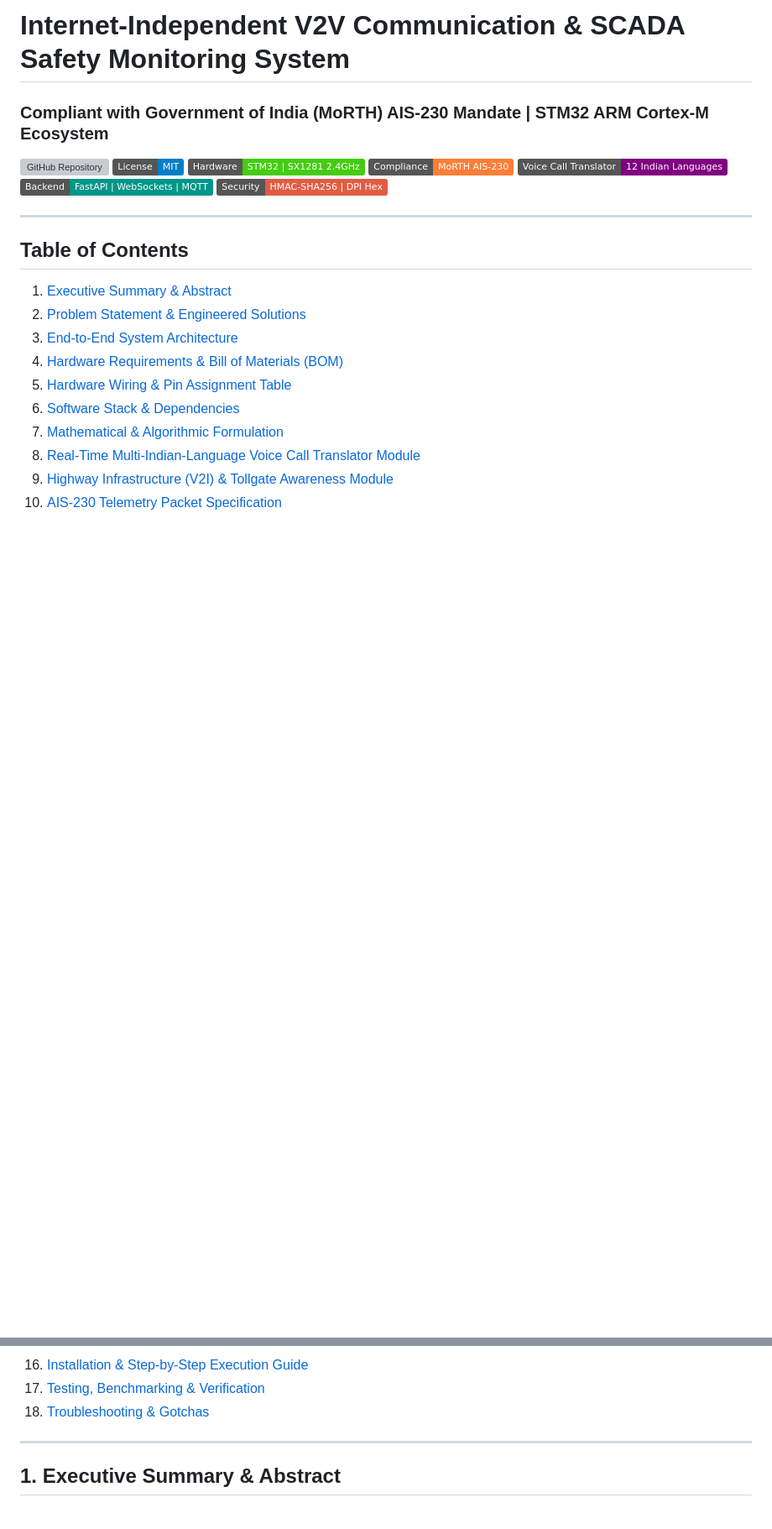
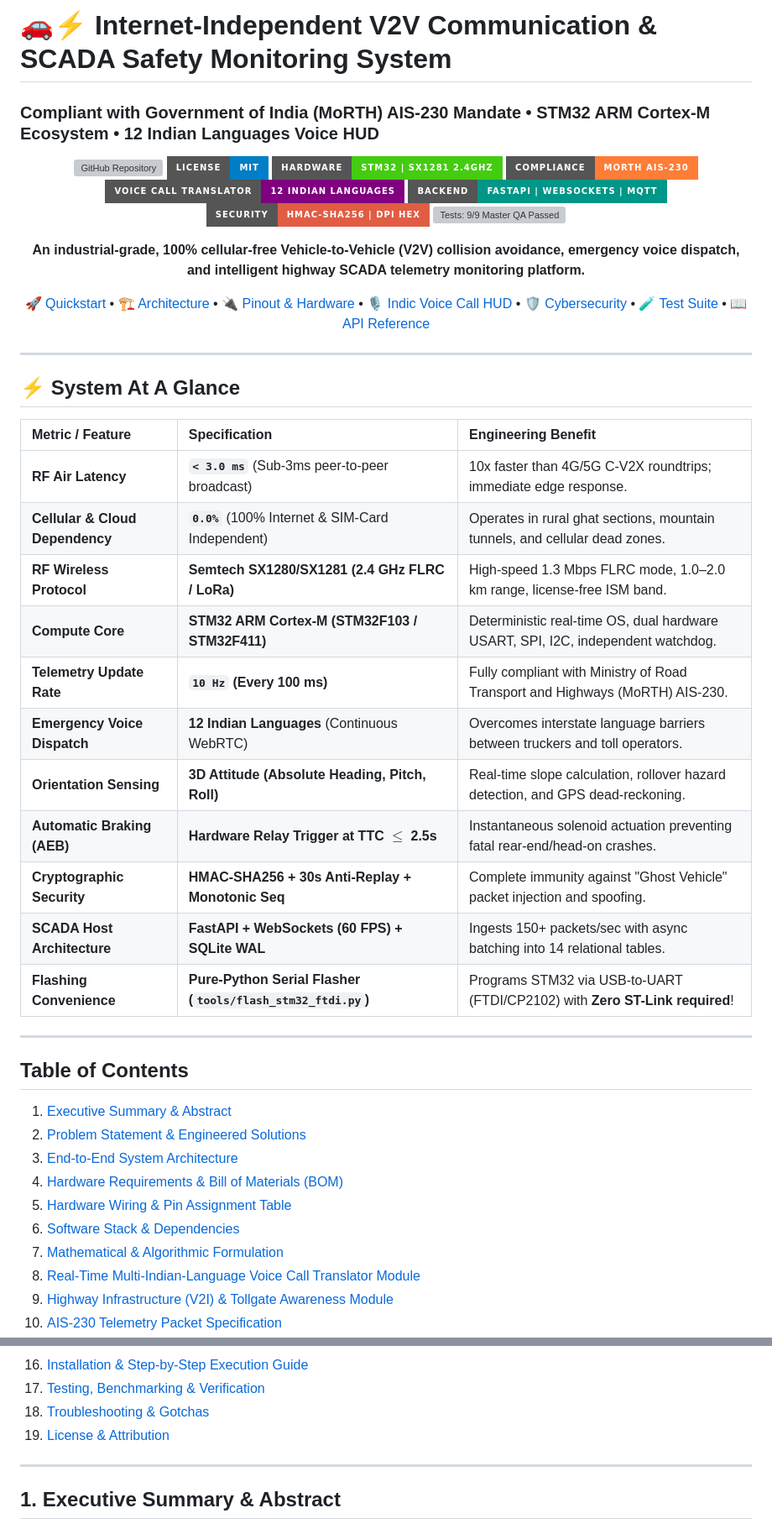
Before and after one commit to rajeshmediboina596-droid/V2V-SCADA, a Markdown page: README.md, 2 parts joined by grey strips. Shown at 84% size. Drawn GitHub-style; badges without logos; blank space fills up the shorter version; grey boxes are pictures that could not be loaded.

Commit message:
docs: Enhance README with visual header badges, system metrics, and developer guide

```diff
--- a/README.md
+++ b/README.md
@@ -1,13 +1,48 @@
-# Internet-Independent V2V Communication & SCADA Safety Monitoring System
-### Compliant with Government of India (MoRTH) AIS-230 Mandate | STM32 ARM Cortex-M Ecosystem
+# 🚗⚡ Internet-Independent V2V Communication & SCADA Safety Monitoring System
+### Compliant with Government of India (MoRTH) AIS-230 Mandate • STM32 ARM Cortex-M Ecosystem • 12 Indian Languages Voice HUD
 
-[![GitHub Repository](https://img.shields.io/badge/GitHub-rajeshmediboina596--droid%2FV2V--SCADA-181717.svg?logo=github)](https://github.com/rajeshmediboina596-droid/V2V-SCADA)
-[![License: MIT](https://img.shields.io/badge/License-MIT-blue.svg)](LICENSE)
-[![Architecture: STM32F103 / SX1281](https://img.shields.io/badge/Hardware-STM32%20%7C%20SX1281%202.4GHz-brightgreen.svg)](#5-hardware-wiring--pin-assignment-table)
-[![Standard: MoRTH AIS-230](https://img.shields.io/badge/Compliance-MoRTH%20AIS--230-orange.svg)](#12-morth-ais-230-regulatory-compliance--standards-alignment)
-[![Languages: 12 Indian Languages](https://img.shields.io/badge/Voice%20Call%20Translator-12%20Indian%20Languages-purple.svg)](#8-real-time-multi-indian-language-voice-call-translator-module)
-[![Backend: FastAPI / WebSockets](https://img.shields.io/badge/Backend-FastAPI%20%7C%20WebSockets%20%7C%20MQTT-009688.svg)](#6-software-stack--dependencies)
-[![Security: HMAC-SHA256 Anti-Replay](https://img.shields.io/badge/Security-HMAC--SHA256%20%7C%20DPI%20Hex-red.svg)](#11-cyber-security--anti-replay-cryptographic-engine)
+<div align="center">
+
+[![GitHub Repository](https://img.shields.io/badge/GitHub-rajeshmediboina596--droid%2FV2V--SCADA-181717.svg?style=for-the-badge&logo=github)](https://github.com/rajeshmediboina596-droid/V2V-SCADA)
+[![License: MIT](https://img.shields.io/badge/License-MIT-blue.svg?style=for-the-badge)](LICENSE)
+[![Hardware: STM32F103 | SX1281 2.4GHz](https://img.shields.io/badge/Hardware-STM32%20%7C%20SX1281%202.4GHz-brightgreen.svg?style=for-the-badge)](#5-hardware-wiring--pin-assignment-table)
+[![Standard: MoRTH AIS-230](https://img.shields.io/badge/Compliance-MoRTH%20AIS--230-orange.svg?style=for-the-badge)](#12-morth-ais-230-regulatory-compliance--standards-alignment)
+[![Languages: 12 Indian Languages](https://img.shields.io/badge/Voice%20Call%20Translator-12%20Indian%20Languages-purple.svg?style=for-the-badge)](#8-real-time-multi-indian-language-voice-call-translator-module)
+[![Backend: FastAPI / WebSockets](https://img.shields.io/badge/Backend-FastAPI%20%7C%20WebSockets%20%7C%20MQTT-009688.svg?style=for-the-badge)](#6-software-stack--dependencies)
+[![Security: HMAC-SHA256 Anti-Replay](https://img.shields.io/badge/Security-HMAC--SHA256%20%7C%20DPI%20Hex-red.svg?style=for-the-badge)](#11-cyber-security--anti-replay-cryptographic-engine)
+[![Tests: 9/9 Master QA Passed](https://img.shields.io/badge/Tests-9%2F9%20QA%20Suites%20Passed-success.svg?style=for-the-badge)](#17-testing-benchmarking--verification)
+
+<p align="center">
+  <b>An industrial-grade, 100% cellular-free Vehicle-to-Vehicle (V2V) collision avoidance, emergency voice dispatch, and intelligent highway SCADA telemetry monitoring platform.</b>
+</p>
+
+[ 🚀 Quickstart ](#16-installation--step-by-step-execution-guide) •
+[ 🏗️ Architecture ](#3-end-to-end-system-architecture) •
+[ 🔌 Pinout & Hardware ](#5-hardware-wiring--pin-assignment-table) •
+[ 🎙️ Indic Voice Call HUD ](#8-real-time-multi-indian-language-voice-call-translator-module) •
+[ 🛡️ Cybersecurity ](#11-cyber-security--anti-replay-cryptographic-engine) •
+[ 🧪 Test Suite ](#17-testing-benchmarking--verification) •
+[ 📖 API Reference ](#14-rest-api--websocket-protocol-reference)
+
+</div>
+
+---
+
+## ⚡ System At A Glance
+
+| Metric / Feature | Specification | Engineering Benefit |
+|:---|:---|:---|
+| **RF Air Latency** | **`< 3.0 ms`** (Sub-3ms peer-to-peer broadcast) | 10x faster than 4G/5G C-V2X roundtrips; immediate edge response. |
+| **Cellular & Cloud Dependency** | **`0.0%`** (100% Internet & SIM-Card Independent) | Operates in rural ghat sections, mountain tunnels, and cellular dead zones. |
+| **RF Wireless Protocol** | **Semtech SX1280/SX1281 (2.4 GHz FLRC / LoRa)** | High-speed 1.3 Mbps FLRC mode, 1.0–2.0 km range, license-free ISM band. |
+| **Compute Core** | **STM32 ARM Cortex-M (STM32F103 / STM32F411)** | Deterministic real-time OS, dual hardware USART, SPI, I2C, independent watchdog. |
+| **Telemetry Update Rate** | **`10 Hz` (Every 100 ms)** | Fully compliant with Ministry of Road Transport and Highways (MoRTH) AIS-230. |
+| **Emergency Voice Dispatch** | **12 Indian Languages** (Continuous WebRTC) | Overcomes interstate language barriers between truckers and toll operators. |
+| **Orientation Sensing** | **3D Attitude (Absolute Heading, Pitch, Roll)** | Real-time slope calculation, rollover hazard detection, and GPS dead-reckoning. |
+| **Automatic Braking (AEB)** | **Hardware Relay Trigger at TTC $\le$ 2.5s** | Instantaneous solenoid actuation preventing fatal rear-end/head-on crashes. |
+| **Cryptographic Security** | **HMAC-SHA256 + 30s Anti-Replay + Monotonic Seq** | Complete immunity against "Ghost Vehicle" packet injection and spoofing. |
+| **SCADA Host Architecture** | **FastAPI + WebSockets (60 FPS) + SQLite WAL** | Ingests 150+ packets/sec with async batching into 14 relational tables. |
+| **Flashing Convenience** | **Pure-Python Serial Flasher (`tools/flash_stm32_ftdi.py`)** | Programs STM32 via USB-to-UART (FTDI/CP2102) with **Zero ST-Link required**! |
 
 ---
 
@@ -30,6 +65,7 @@
 16. [Installation & Step-by-Step Execution Guide](#16-installation--step-by-step-execution-guide)
 17. [Testing, Benchmarking & Verification](#17-testing-benchmarking--verification)
 18. [Troubleshooting & Gotchas](#18-troubleshooting--gotchas)
+19. [License & Attribution](#license--attribution)
 
 ---
 
```
